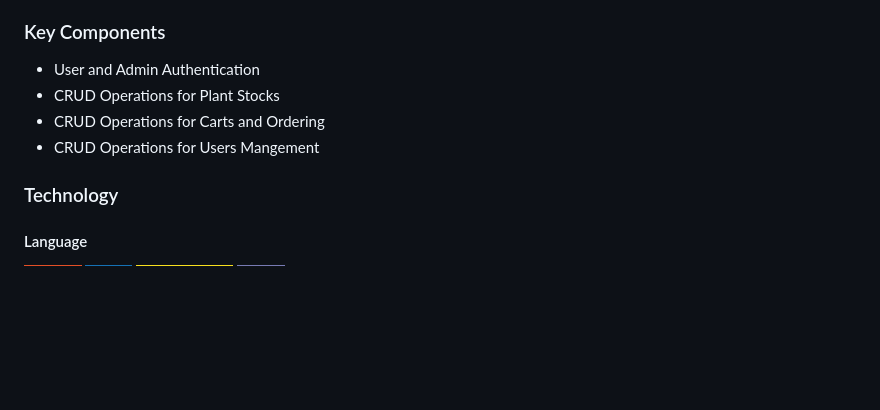
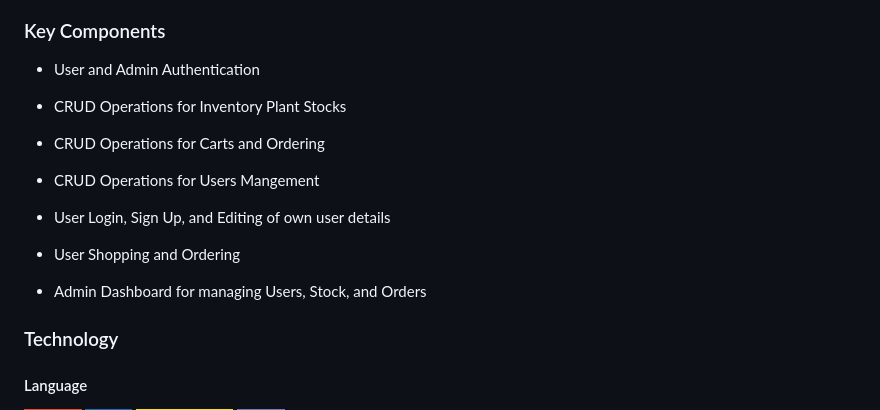
Before and after one commit to domadla/AD-SolarSoil, a Markdown page: readme.md, the part around one of its changes. GitHub-like rendering; badges without logos; blank space fills up the shorter version.

Commit message:
docs: Added more details to key components

```diff
--- a/readme.md
+++ b/readme.md
@@ -53,8 +52,12 @@ SolarSoil is an advanced e-commerce platform designed for collectors, gardeners,
 ### Key Components
 
 - User and Admin Authentication
-- CRUD Operations for Plant Stocks
+- CRUD Operations for Inventory Plant Stocks
 - CRUD Operations for Carts and Ordering
 - CRUD Operations for Users Mangement
 
+- User Login, Sign Up, and Editing of own user details
+- User Shopping and Ordering
+- Admin Dashboard for managing Users, Stock, and Orders
+
 ### Technology
```
Also changed, not shown: other parts of readme.md (+0 -3 lines).
